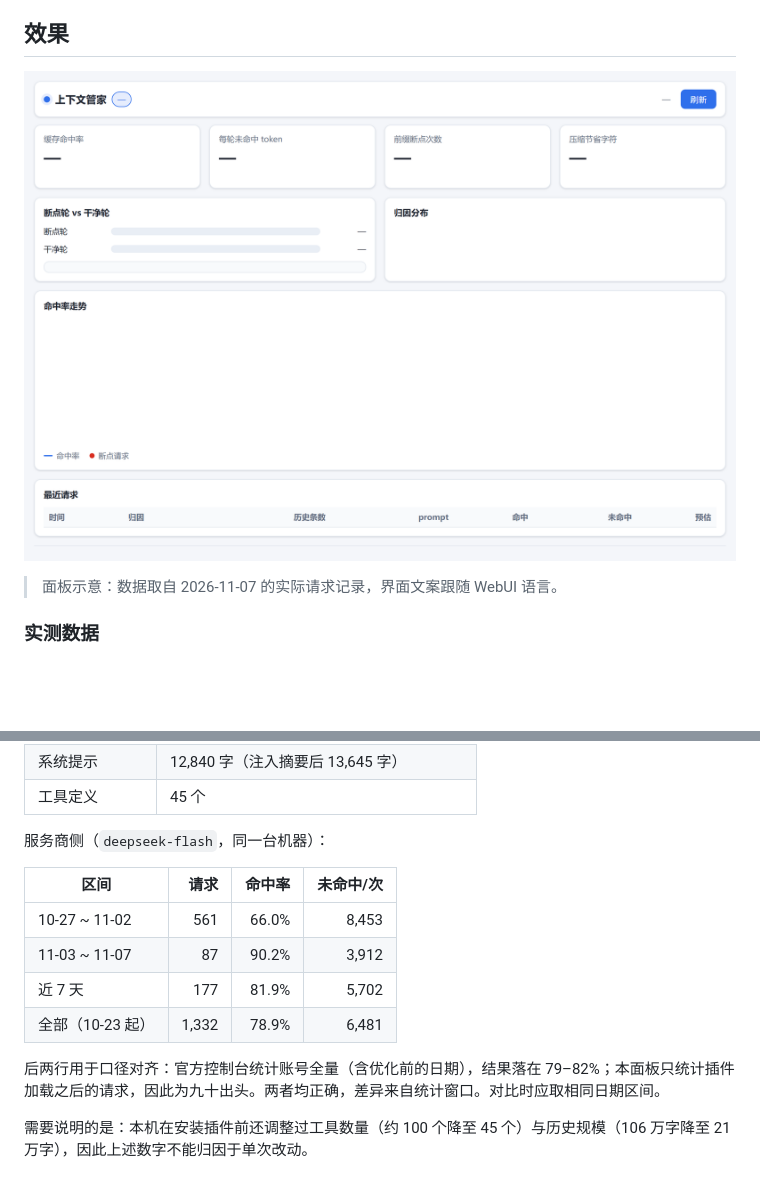
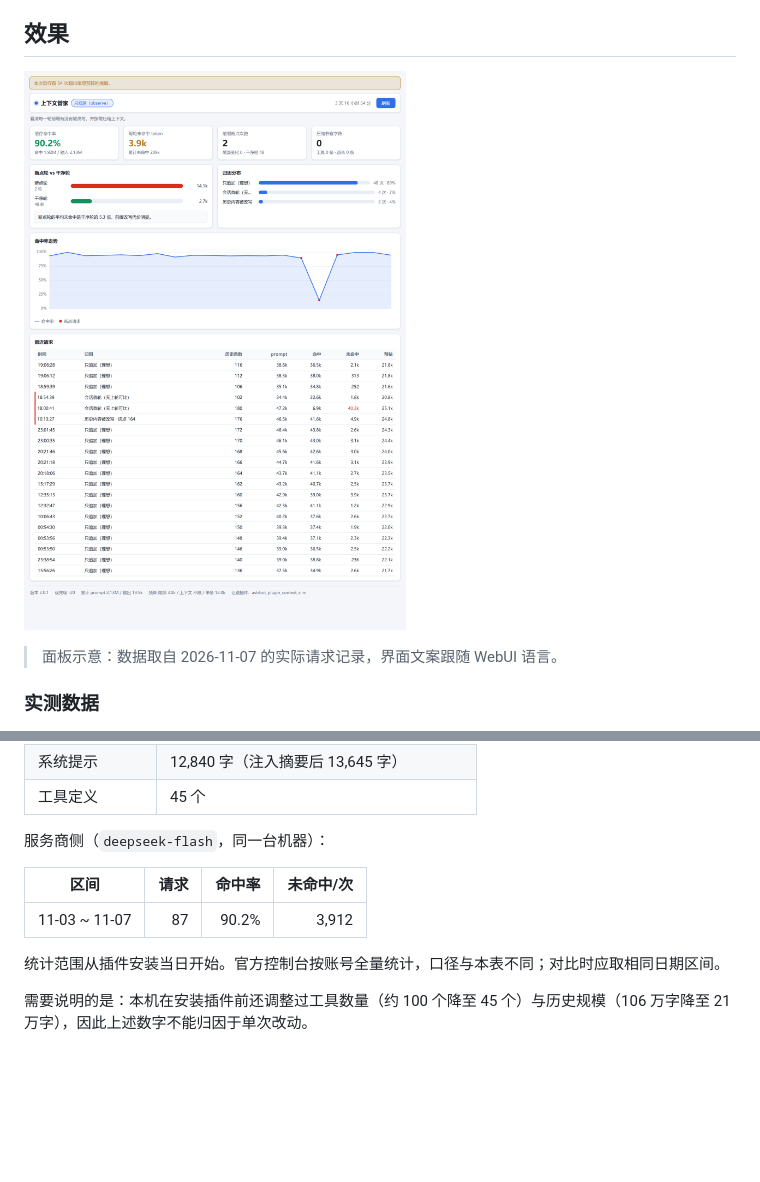
Before and after one commit to fengrh520/astrbot-plugin-context-launcher, a Markdown page: README.md, 2 parts joined by grey strips. GitHub-like rendering; pictures changed too: docs/images/dashboard-zh.png; blank space fills up the shorter version.

```diff
--- a/README.md
+++ b/README.md
@@ -46,12 +46,9 @@ AstrBot 每轮把 system prompt、工具定义、历史消息与尾部注入拼
 
 | 区间 | 请求 | 命中率 | 未命中/次 |
 |---|--:|--:|--:|
-| 10-27 ~ 11-02 | 561 | 66.0% | 8,453 |
 | 11-03 ~ 11-07 | 87 | 90.2% | 3,912 |
-| 近 7 天 | 177 | 81.9% | 5,702 |
-| 全部（10-23 起） | 1,332 | 78.9% | 6,481 |
 
-后两行用于口径对齐：官方控制台统计账号全量（含优化前的日期），结果落在 79–82%；本面板只统计插件加载之后的请求，因此为九十出头。两者均正确，差异来自统计窗口。对比时应取相同日期区间。
+统计范围从插件安装当日开始。官方控制台按账号全量统计，口径与本表不同；对比时应取相同日期区间。
 
 需要说明的是：本机在安装插件前还调整过工具数量（约 100 个降至 45 个）与历史规模（106 万字降至 21 万字），因此上述数字不能归因于单次改动。
 
```
Also changed, not shown: README.en.md (+1 -4 lines).
